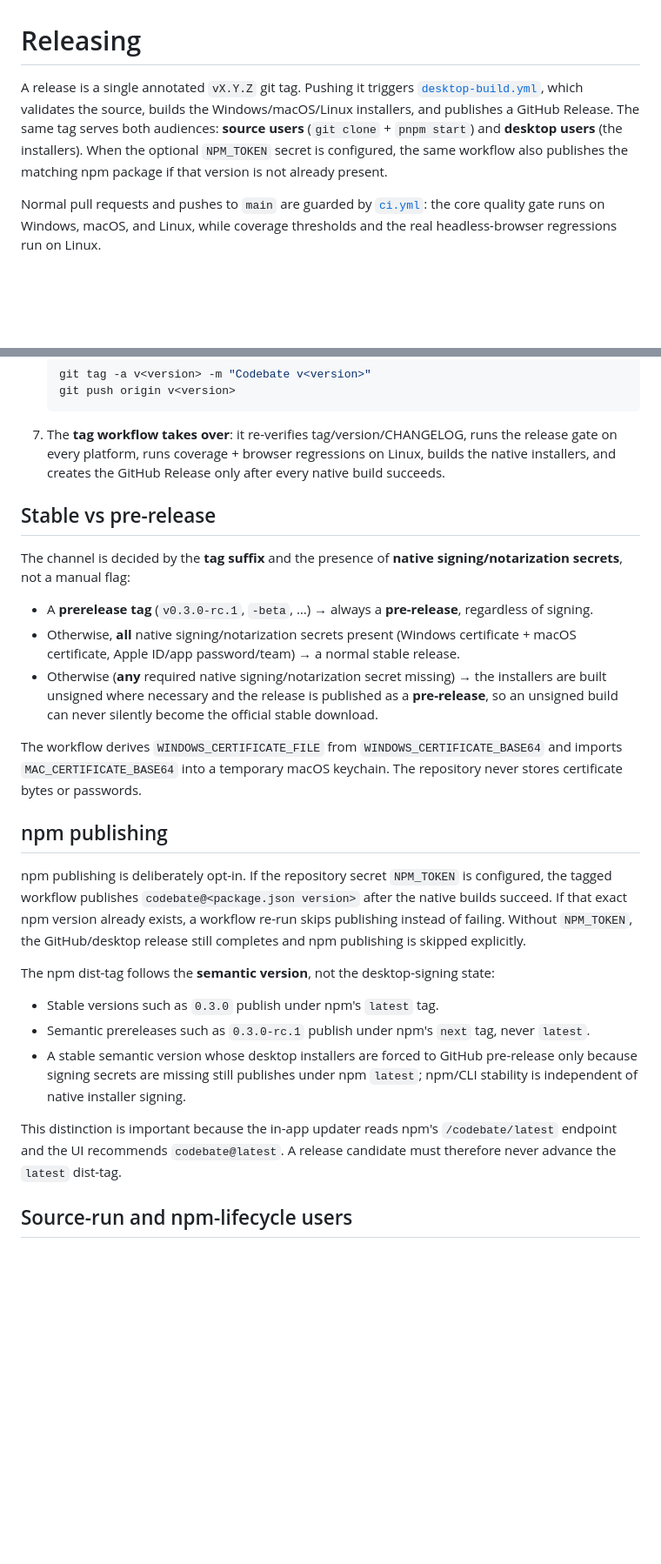
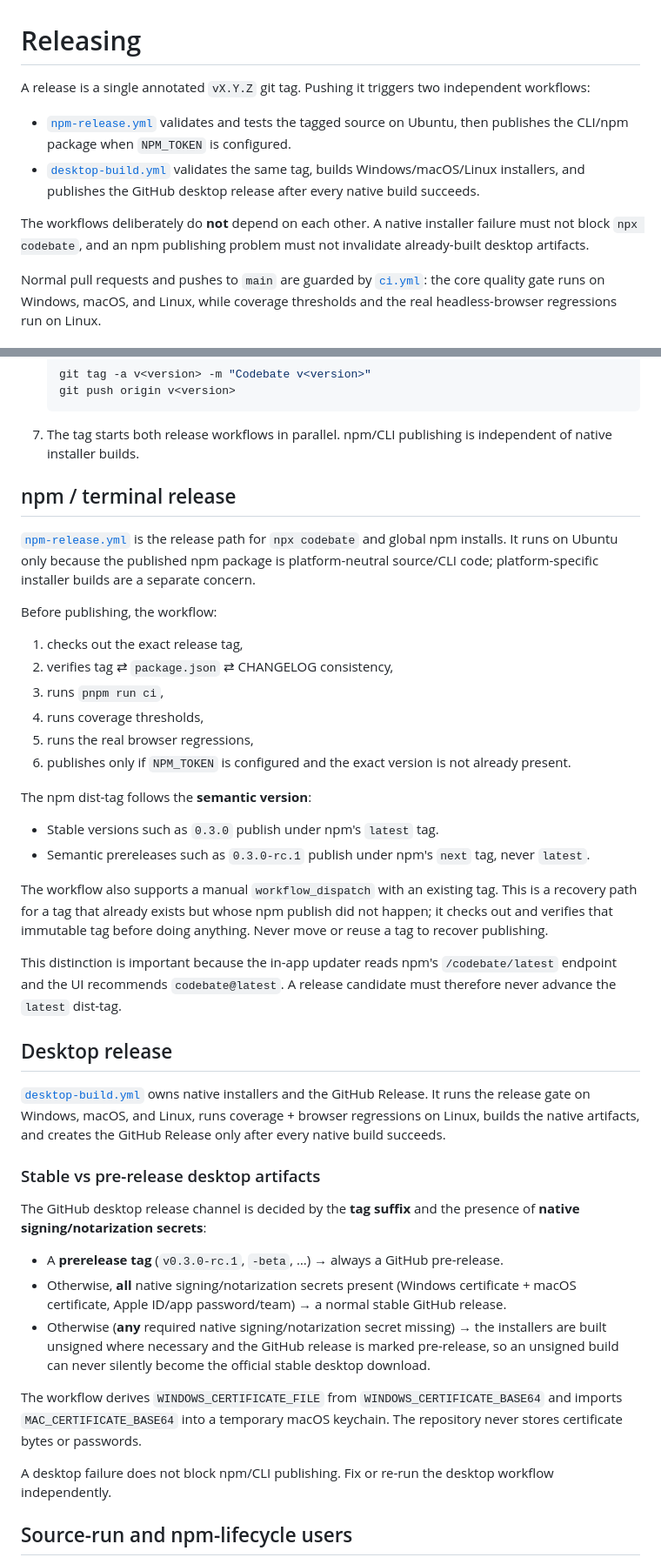
Before and after one commit to mohamedadelfouda/codebate, a Markdown page: RELEASING.md, 2 parts joined by grey strips. Shown at 87% size. Rendered like a GitHub page; blank space fills up the shorter version.

Commit message:
docs: document independent npm and desktop releases

````diff
--- a/RELEASING.md
+++ b/RELEASING.md
@@ -1,11 +1,11 @@
 # Releasing
 
-A release is a single annotated `vX.Y.Z` git tag. Pushing it triggers
-[`desktop-build.yml`](.github/workflows/desktop-build.yml), which validates the source, builds the
-Windows/macOS/Linux installers, and publishes a GitHub Release. The same tag serves both audiences:
-**source users** (`git clone` + `pnpm start`) and **desktop users** (the installers). When the optional
-`NPM_TOKEN` secret is configured, the same workflow also publishes the matching npm package if that
-version is not already present.
+A release is a single annotated `vX.Y.Z` git tag. Pushing it triggers two independent workflows:
+
+- [`npm-release.yml`](.github/workflows/npm-release.yml) validates and tests the tagged source on Ubuntu, then publishes the CLI/npm package when `NPM_TOKEN` is configured.
+- [`desktop-build.yml`](.github/workflows/desktop-build.yml) validates the same tag, builds Windows/macOS/Linux installers, and publishes the GitHub desktop release after every native build succeeds.
+
+The workflows deliberately do **not** depend on each other. A native installer failure must not block `npx codebate`, and an npm publishing problem must not invalidate already-built desktop artifacts.
 
 Normal pull requests and pushes to `main` are guarded by [`ci.yml`](.github/workflows/ci.yml): the core
 quality gate runs on Windows, macOS, and Linux, while coverage thresholds and the real headless-browser
@@ -39,43 +39,49 @@ regressions run on Linux.
    git tag -a v<version> -m "Codebate v<version>"
    git push origin v<version>
    ```
-7. The **tag workflow takes over**: it re-verifies tag/version/CHANGELOG, runs the release gate on every
-   platform, runs coverage + browser regressions on Linux, builds the native installers, and creates the
-   GitHub Release only after every native build succeeds.
+7. The tag starts both release workflows in parallel. npm/CLI publishing is independent of native installer builds.
 
-## Stable vs pre-release
+## npm / terminal release
 
-The channel is decided by the **tag suffix** and the presence of **native signing/notarization secrets**,
-not a manual flag:
+[`npm-release.yml`](.github/workflows/npm-release.yml) is the release path for `npx codebate` and global npm installs. It runs on Ubuntu only because the published npm package is platform-neutral source/CLI code; platform-specific installer builds are a separate concern.
 
-- A **prerelease tag** (`v0.3.0-rc.1`, `-beta`, …) → always a **pre-release**, regardless of signing.
+Before publishing, the workflow:
+
+1. checks out the exact release tag,
+2. verifies tag ⇄ `package.json` ⇄ CHANGELOG consistency,
+3. runs `pnpm run ci`,
+4. runs coverage thresholds,
+5. runs the real browser regressions,
+6. publishes only if `NPM_TOKEN` is configured and the exact version is not already present.
+
+The npm dist-tag follows the **semantic version**:
+
+- Stable versions such as `0.3.0` publish under npm's `latest` tag.
+- Semantic prereleases such as `0.3.0-rc.1` publish under npm's `next` tag, never `latest`.
+
+The workflow also supports a manual `workflow_dispatch` with an existing tag. This is a recovery path for a tag that already exists but whose npm publish did not happen; it checks out and verifies that immutable tag before doing anything. Never move or reuse a tag to recover publishing.
+
+This distinction is important because the in-app updater reads npm's `/codebate/latest` endpoint and the UI recommends `codebate@latest`. A release candidate must therefore never advance the `latest` dist-tag.
+
+## Desktop release
+
+[`desktop-build.yml`](.github/workflows/desktop-build.yml) owns native installers and the GitHub Release. It runs the release gate on Windows, macOS, and Linux, runs coverage + browser regressions on Linux, builds the native artifacts, and creates the GitHub Release only after every native build succeeds.
+
+### Stable vs pre-release desktop artifacts
+
+The GitHub desktop release channel is decided by the **tag suffix** and the presence of **native signing/notarization secrets**:
+
+- A **prerelease tag** (`v0.3.0-rc.1`, `-beta`, …) → always a GitHub pre-release.
 - Otherwise, **all** native signing/notarization secrets present (Windows certificate + macOS certificate,
-  Apple ID/app password/team) → a normal stable release.
+  Apple ID/app password/team) → a normal stable GitHub release.
 - Otherwise (**any** required native signing/notarization secret missing) → the installers are built
-  unsigned where necessary and the release is published as a **pre-release**, so an unsigned build can
-  never silently become the official stable download.
+  unsigned where necessary and the GitHub release is marked pre-release, so an unsigned build can never silently become the official stable desktop download.
 
 The workflow derives `WINDOWS_CERTIFICATE_FILE` from `WINDOWS_CERTIFICATE_BASE64` and imports
 `MAC_CERTIFICATE_BASE64` into a temporary macOS keychain. The repository never stores certificate bytes
 or passwords.
 
-## npm publishing
-
-npm publishing is deliberately opt-in. If the repository secret `NPM_TOKEN` is configured, the tagged
-workflow publishes `codebate@<package.json version>` after the native builds succeed. If that exact npm
-version already exists, a workflow re-run skips publishing instead of failing. Without `NPM_TOKEN`, the
-GitHub/desktop release still completes and npm publishing is skipped explicitly.
-
-The npm dist-tag follows the **semantic version**, not the desktop-signing state:
-
-- Stable versions such as `0.3.0` publish under npm's `latest` tag.
-- Semantic prereleases such as `0.3.0-rc.1` publish under npm's `next` tag, never `latest`.
-- A stable semantic version whose desktop installers are forced to GitHub pre-release only because signing
-  secrets are missing still publishes under npm `latest`; npm/CLI stability is independent of native
-  installer signing.
-
-This distinction is important because the in-app updater reads npm's `/codebate/latest` endpoint and the
-UI recommends `codebate@latest`. A release candidate must therefore never advance the `latest` dist-tag.
+A desktop failure does not block npm/CLI publishing. Fix or re-run the desktop workflow independently.
 
 ## Source-run and npm-lifecycle users
 
````
Also changed, not shown: other parts of RELEASING.md (+11 -22 lines).
